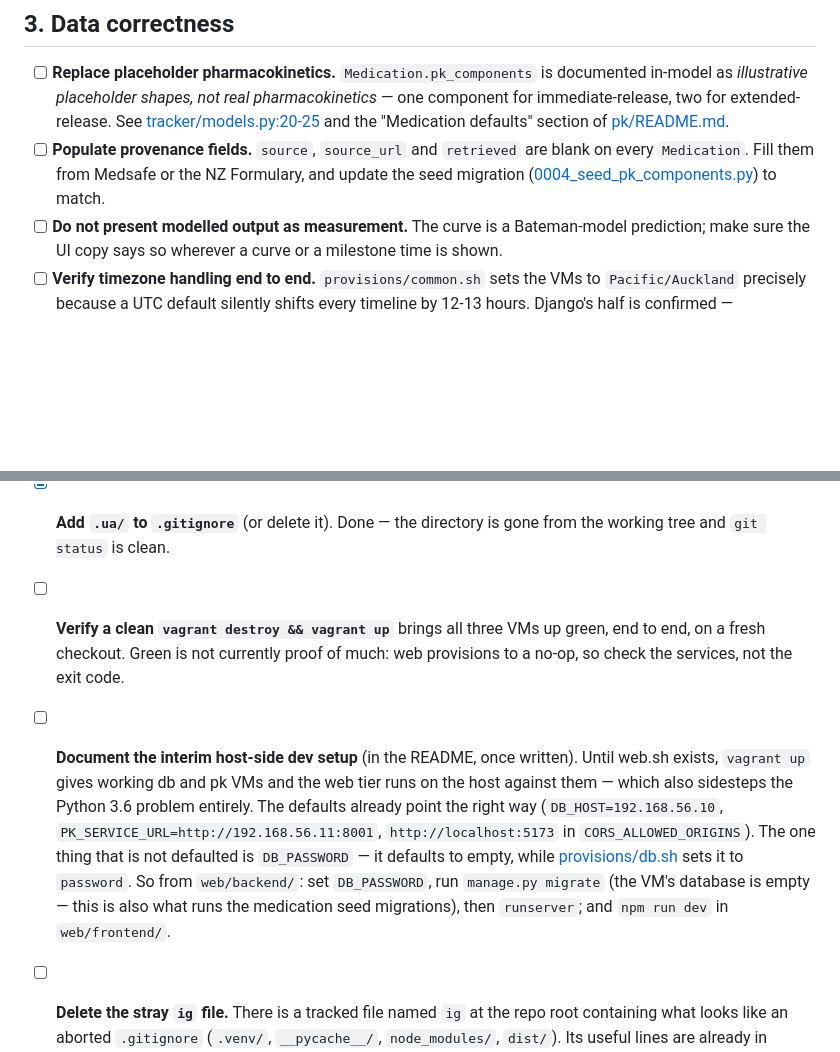
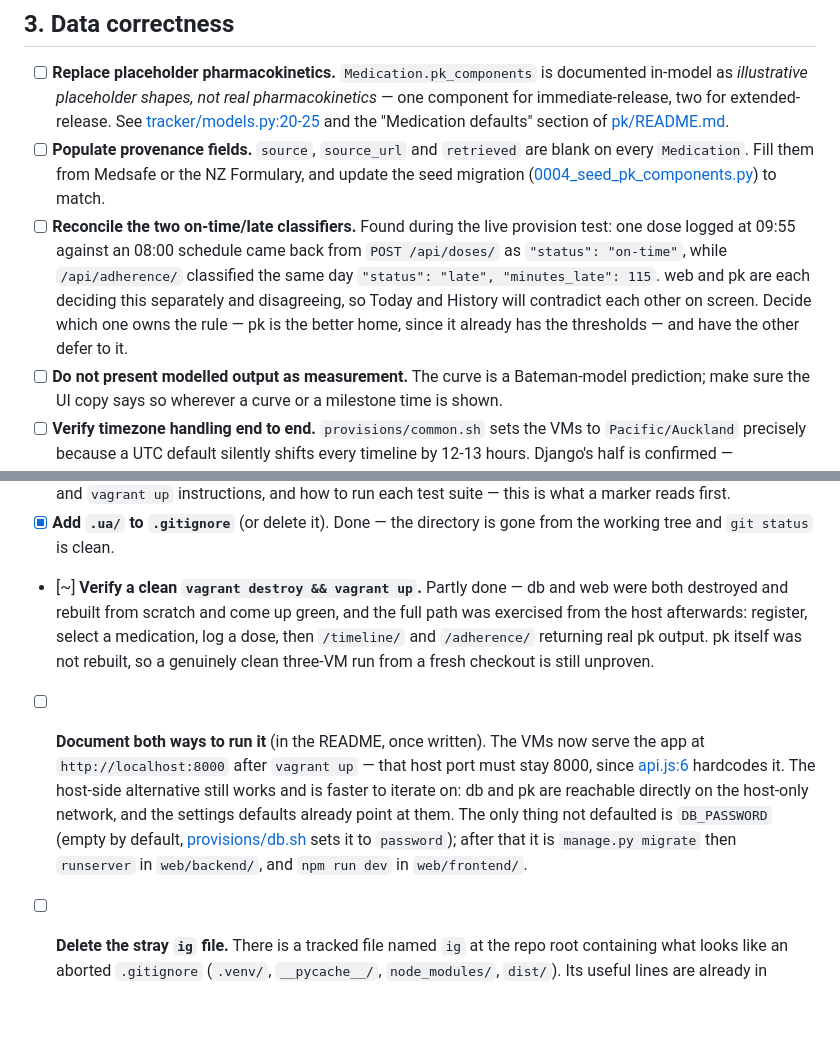
Before and after one commit to KiwiKipper/adhd-medication-manager, a Markdown page: TODO.md, 2 parts joined by grey strips. GitHub-like rendering; blank space fills up the shorter version.

Commit message:
docs(todo): record what the live provision verified, and one thing it exposed
The three-VM path was exercised end to end from the host after the rebuild:
register, select a medication, log a dose, then /timeline/ and /adherence/
against the real pk service.

That run also surfaced a data-correctness bug worth its own item. A dose
logged at 09:55 against an 08:00 schedule is reported "on-time" by
POST /api/doses/ and "late, 115 minutes" by /api/adherence/ -- web and pk
classify the same dose independently and disagree, so Today and History will
contradict each other on screen. Not a provisioning problem, so not fixed
here.

Co-Authored-By: Claude Opus 5 <noreply@anthropic.com>

```diff
--- a/TODO.md
+++ b/TODO.md
@@ -79,6 +79,14 @@ remaining v1 work.
       Formulary, and update the seed migration
       ([0004_seed_pk_components.py](web/backend/tracker/migrations/0004_seed_pk_components.py))
       to match.
+- [ ] **Reconcile the two on-time/late classifiers.** Found during the live
+      provision test: one dose logged at 09:55 against an 08:00 schedule came
+      back from `POST /api/doses/` as `"status": "on-time"`, while
+      `/api/adherence/` classified the same day `"status": "late",
+      "minutes_late": 115`. web and pk are each deciding this separately and
+      disagreeing, so Today and History will contradict each other on screen.
+      Decide which one owns the rule — pk is the better home, since it
+      already has the thresholds — and have the other defer to it.
 - [ ] **Do not present modelled output as measurement.** The curve is a
       Bateman-model prediction; make sure the UI copy says so wherever a curve
       or a milestone time is shown.
@@ -134,21 +142,22 @@ remaining v1 work.
       reads first.
 - [x] **Add `.ua/` to `.gitignore`** (or delete it). Done — the directory is
       gone from the working tree and `git status` is clean.
-- [ ] **Verify a clean `vagrant destroy && vagrant up`** brings all three VMs up
-      green, end to end, on a fresh checkout. Green is not currently proof of
-      much: web provisions to a no-op, so check the services, not the exit
-      code.
-- [ ] **Document the interim host-side dev setup** (in the README, once
-      written). Until web.sh exists, `vagrant up` gives working db and pk VMs
-      and the web tier runs on the host against them — which also sidesteps
-      the Python 3.6 problem entirely. The defaults already point the right
-      way (`DB_HOST=192.168.56.10`, `PK_SERVICE_URL=http://192.168.56.11:8001`,
-      `http://localhost:5173` in `CORS_ALLOWED_ORIGINS`). The one thing that
-      is not defaulted is `DB_PASSWORD` — it defaults to empty, while
-      [provisions/db.sh](provisions/db.sh) sets it to `password`. So from
-      `web/backend/`: set `DB_PASSWORD`, run `manage.py migrate` (the VM's
-      database is empty — this is also what runs the medication seed
-      migrations), then `runserver`; and `npm run dev` in `web/frontend/`.
+- [~] **Verify a clean `vagrant destroy && vagrant up`.** Partly done — db
+      and web were both destroyed and rebuilt from scratch and come up green,
+      and the full path was exercised from the host afterwards: register,
+      select a medication, log a dose, then `/timeline/` and `/adherence/`
+      returning real pk output. pk itself was not rebuilt, so a genuinely
+      clean three-VM run from a fresh checkout is still unproven.
+- [ ] **Document both ways to run it** (in the README, once written). The VMs
+      now serve the app at `http://localhost:8000` after `vagrant up` — that
+      host port must stay 8000, since [api.js:6](web/frontend/src/api.js#L6)
+      hardcodes it. The host-side alternative still works and is faster to
+      iterate on: db and pk are reachable directly on the host-only network,
+      and the settings defaults already point at them. The only thing not
+      defaulted is `DB_PASSWORD` (empty by default,
+      [provisions/db.sh](provisions/db.sh) sets it to `password`); after that
+      it is `manage.py migrate` then `runserver` in `web/backend/`, and
+      `npm run dev` in `web/frontend/`.
 - [ ] **Delete the stray `ig` file.** There is a tracked file named `ig` at
       the repo root containing what looks like an aborted `.gitignore`
       (`.venv/`, `__pycache__/`, `node_modules/`, `dist/`). Its useful lines
```
